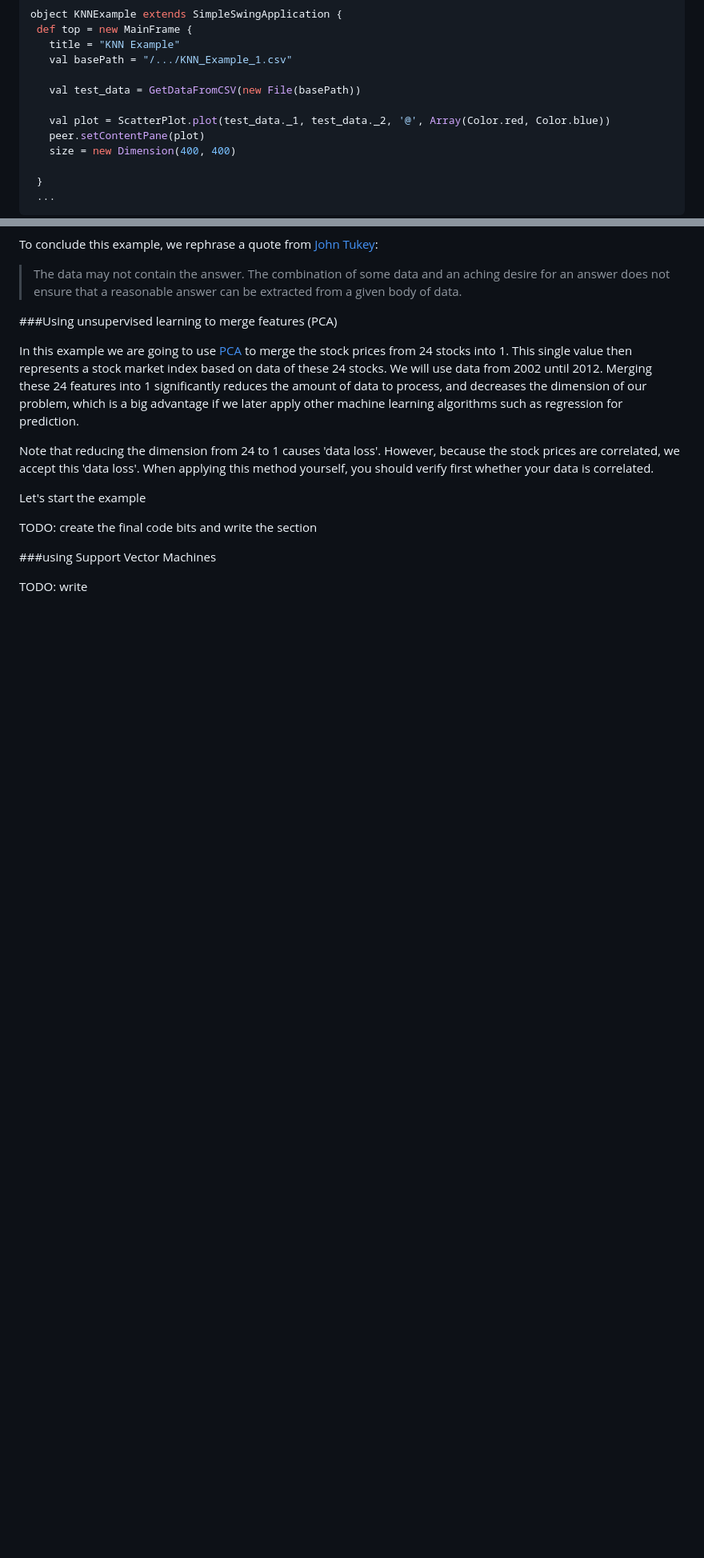
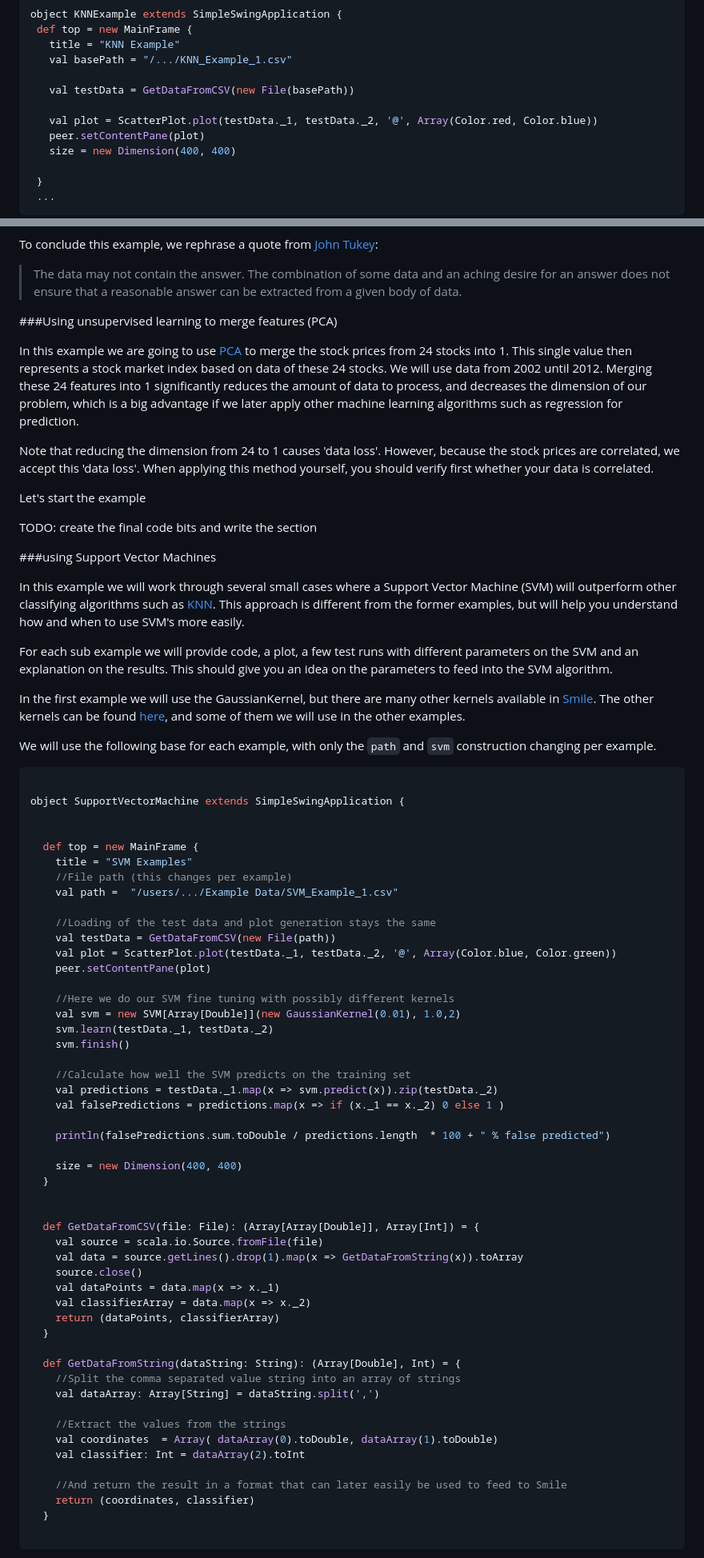
Before and after one commit to Xyclade/MachineLearning, a Markdown page: Readme.md, 2 parts joined by grey strips. Shown: that part at 80% size. GitHub-like rendering; blank space fills up the shorter version.

Commit message:
Work on SVM

````diff
--- a/Readme.md
+++ b/Readme.md
@@ -290,9 +290,9 @@ Given the data the first thing to do next is to see what the data looks like. Fo
     title = "KNN Example"
     val basePath = "/.../KNN_Example_1.csv"
 
-    val test_data = GetDataFromCSV(new File(basePath))
+    val testData = GetDataFromCSV(new File(basePath))
 
-    val plot = ScatterPlot.plot(test_data._1, test_data._2, '@', Array(Color.red, Color.blue))
+    val plot = ScatterPlot.plot(testData._1, testData._2, '@', Array(Color.red, Color.blue))
     peer.setContentPane(plot)
     size = new Dimension(400, 400)
 
@@ -1400,4 +1400,65 @@ TODO: create the final code bits and write the section
 
 ###using Support Vector Machines
 
-TODO: write
+In this example we will work through several small cases where a Support Vector Machine (SVM) will outperform other classifying algorithms such as [KNN](#labeling-isps-based-on-their-downupload-speed-knn-using-smile-in-scala). This approach is different from the former examples, but will help you understand how and when to use SVM's more easily.
+
+For each sub example we will provide code, a plot, a few test runs with different parameters on the SVM and an explanation on the results. This should give you an idea on the parameters to feed into the SVM algorithm.
+
+In the first example we will use the GaussianKernel, but there are many other kernels available in [Smile](https://github.com/haifengl/smile). The other kernels can be found [here](http://haifengl.github.io/smile/doc/smile/math/kernel/MercerKernel.html), and some of them we will use in the other examples.
+
+
+ We will use the following base for each example, with only the ```path``` and ```svm``` construction changing per example.
+
+```scala
+
+object SupportVectorMachine extends SimpleSwingApplication {
+
+
+  def top = new MainFrame {
+    title = "SVM Examples"
+    //File path (this changes per example)
+    val path =  "/users/.../Example Data/SVM_Example_1.csv"
+
+    //Loading of the test data and plot generation stays the same
+    val testData = GetDataFromCSV(new File(path))
+    val plot = ScatterPlot.plot(testData._1, testData._2, '@', Array(Color.blue, Color.green))
+    peer.setContentPane(plot)
+
+    //Here we do our SVM fine tuning with possibly different kernels
+    val svm = new SVM[Array[Double]](new GaussianKernel(0.01), 1.0,2)
+    svm.learn(testData._1, testData._2)
+    svm.finish()
+
+    //Calculate how well the SVM predicts on the training set
+    val predictions = testData._1.map(x => svm.predict(x)).zip(testData._2)
+    val falsePredictions = predictions.map(x => if (x._1 == x._2) 0 else 1 )
+
+    println(falsePredictions.sum.toDouble / predictions.length  * 100 + " % false predicted")
+
+    size = new Dimension(400, 400)
+  }
+
+
+  def GetDataFromCSV(file: File): (Array[Array[Double]], Array[Int]) = {
+    val source = scala.io.Source.fromFile(file)
+    val data = source.getLines().drop(1).map(x => GetDataFromString(x)).toArray
+    source.close()
+    val dataPoints = data.map(x => x._1)
+    val classifierArray = data.map(x => x._2)
+    return (dataPoints, classifierArray)
+  }
+
+  def GetDataFromString(dataString: String): (Array[Double], Int) = {
+    //Split the comma separated value string into an array of strings
+    val dataArray: Array[String] = dataString.split(',')
+
+    //Extract the values from the strings
+    val coordinates  = Array( dataArray(0).toDouble, dataArray(1).toDouble)
+    val classifier: Int = dataArray(2).toInt
+
+    //And return the result in a format that can later easily be used to feed to Smile
+    return (coordinates, classifier)
+  }
+
+```
+
````
Also changed, not shown: other parts of Readme.md (+26 -4 lines), Images/SVM_Datapoints.png (added), 4 other files.
